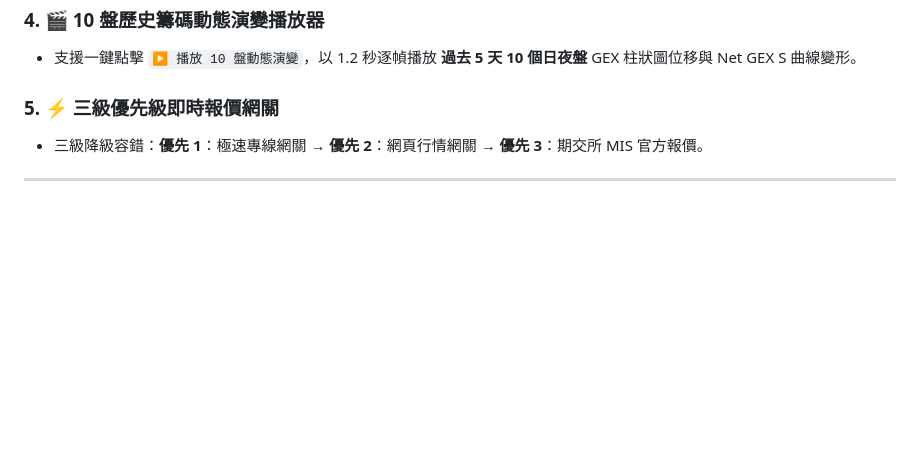
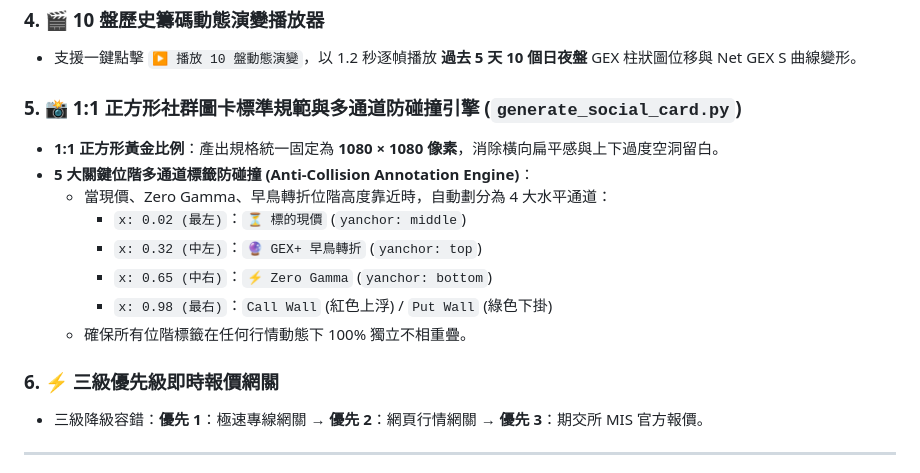
Before and after one commit to bluebirdfinder/TXO-GEX-Dashboard, a Markdown page: README.md, the part around the change. Rendered like a GitHub page; blank space fills up the shorter version.

Commit message:
docs: Record 1:1 square layout standard and anti-collision annotation specs in STATUS and README

```diff
--- a/README.md
+++ b/README.md
@@ -71,7 +71,17 @@
 ### 4. 🎬 10 盤歷史籌碼動態演變播放器
 - 支援一鍵點擊 `▶️ 播放 10 盤動態演變`，以 1.2 秒逐幀播放 **過去 5 天 10 個日夜盤** GEX 柱狀圖位移與 Net GEX S 曲線變形。
 
-### 5. ⚡ 三級優先級即時報價網關
+### 5. 📸 1:1 正方形社群圖卡標準規範與多通道防碰撞引擎 (`generate_social_card.py`)
+- **1:1 正方形黃金比例**：產出規格統一固定為 **1080 × 1080 像素**，消除橫向扁平感與上下過度空洞留白。
+- **5 大關鍵位階多通道標籤防碰撞 (Anti-Collision Annotation Engine)**：
+  - 當現價、Zero Gamma、早鳥轉折位階高度靠近時，自動劃分為 4 大水平通道：
+    - `x: 0.02 (最左)`：`⏳ 標的現價` (`yanchor: middle`)
+    - `x: 0.32 (中左)`：`🔮 GEX+ 早鳥轉折` (`yanchor: top`)
+    - `x: 0.65 (中右)`：`⚡ Zero Gamma` (`yanchor: bottom`)
+    - `x: 0.98 (最右)`：`Call Wall` (紅色上浮) / `Put Wall` (綠色下掛)
+  - 確保所有位階標籤在任何行情動態下 100% 獨立不相重疊。
+
+### 6. ⚡ 三級優先級即時報價網關
 - 三級降級容錯：**優先 1**：極速專線網關 → **優先 2**：網頁行情網關 → **優先 3**：期交所 MIS 官方報價。
 
 ---
```
Also changed, not shown: STATUS.md (+6 -3 lines).
